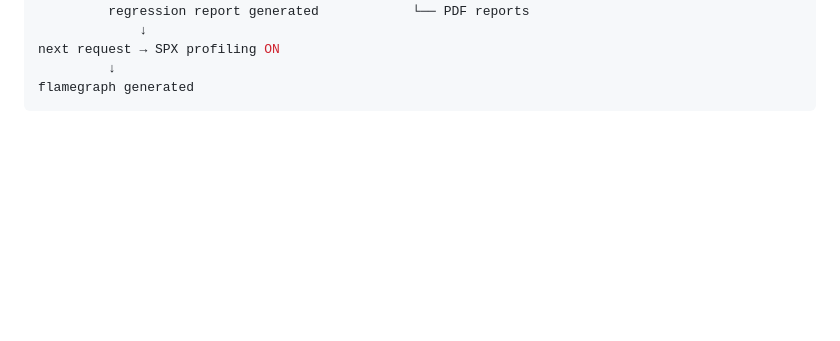
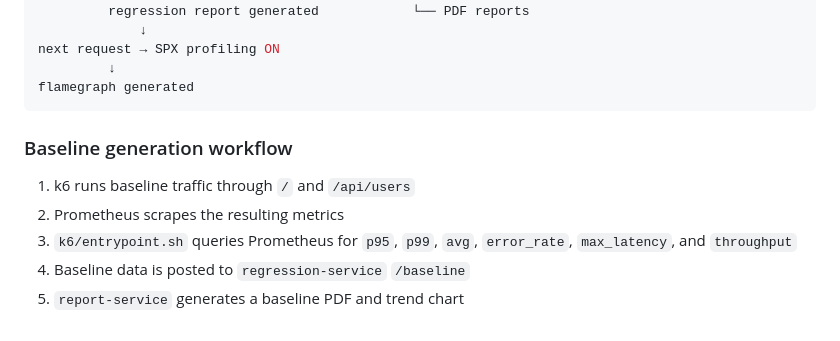
Before and after one commit to khalid-el-masnaoui/AI-Powered-Performance-Regression-Anomaly-Detection-Pipeline, a Markdown page: README.md, the part around the change. GitHub-like rendering; blank space fills up the shorter version.

Commit message:
workflow: baseline generation

````diff
--- a/README.md
+++ b/README.md
@@ -302,3 +302,11 @@ next request → SPX profiling ON
          ↓
 flamegraph generated
 ```
+
+### Baseline generation workflow
+
+1. k6 runs baseline traffic through `/` and `/api/users`
+2. Prometheus scrapes the resulting metrics
+3. `k6/entrypoint.sh` queries Prometheus for `p95`, `p99`, `avg`, `error_rate`, `max_latency`, and `throughput`
+4. Baseline data is posted to `regression-service` `/baseline`
+5. `report-service` generates a baseline PDF and trend chart
````
